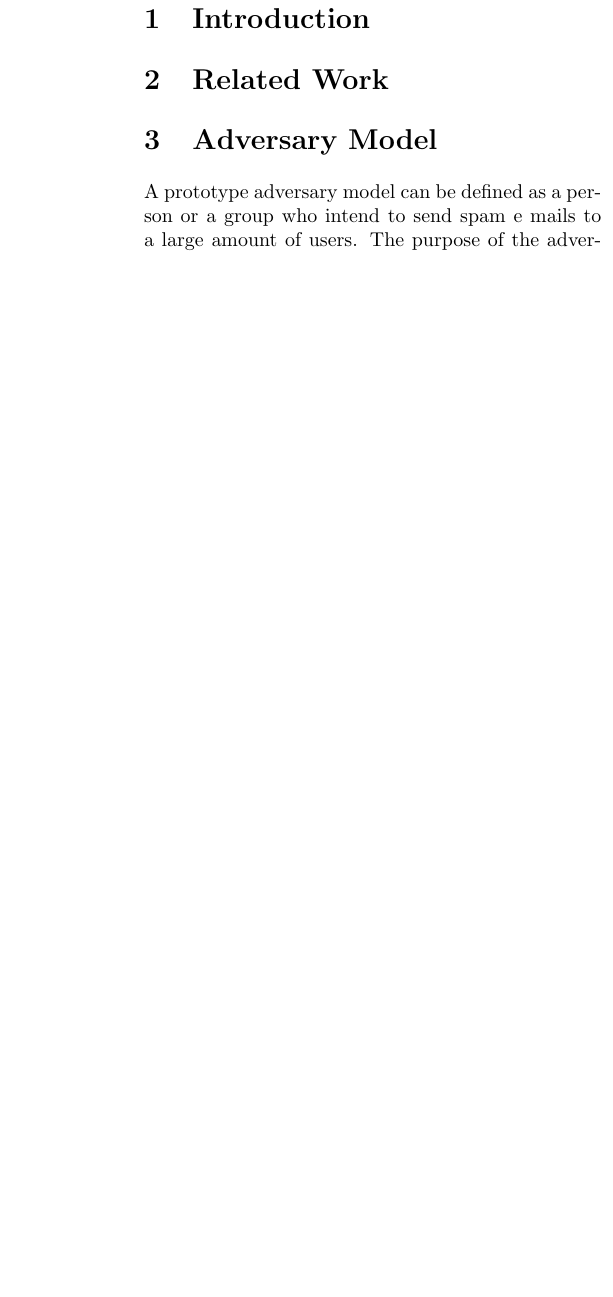
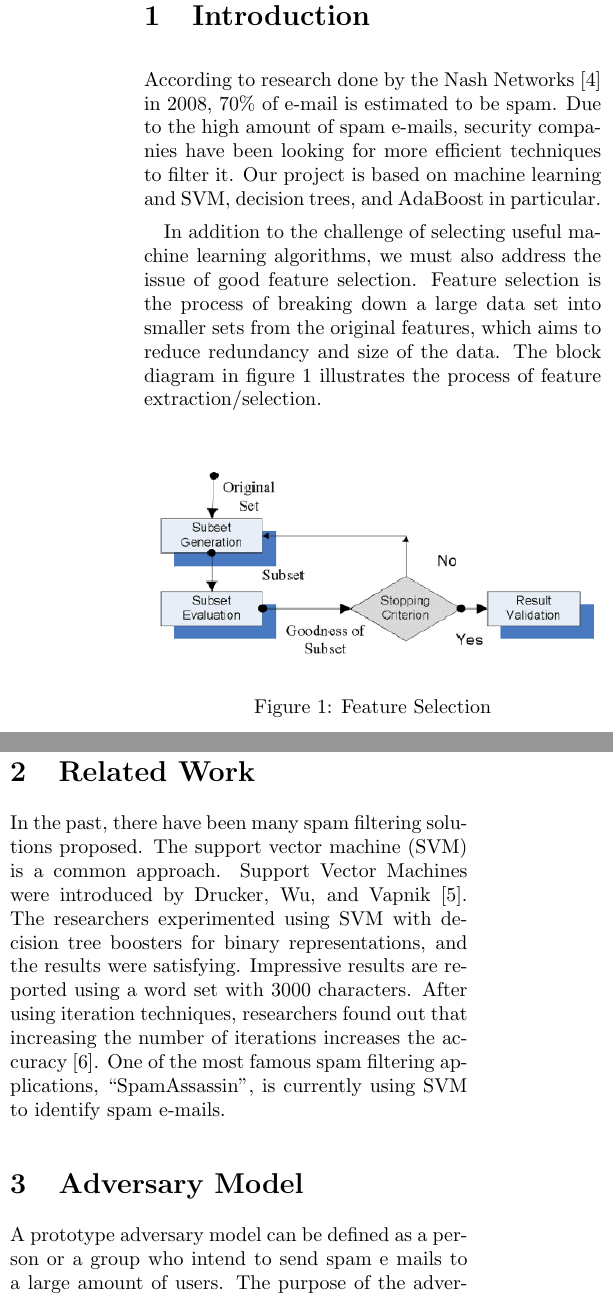
Before and after one commit to aoguz/CS6490-FinalProject-SpamFilter, a LaTeX document (FinalPaper/paper_summary.tex, which reads FinalPaper/introduction.tex, FinalPaper/relatedWork.tex): part of one column of page 1 of 3 before the commit and two parts of the columns of page 1 of 3 after it, the two joined at a grey line, cut so that both start at the same text, the shorter picture padded with empty space. Compiled offline with pdfLaTeX.

Commit message:
updated report with Ahmet's changes

```diff
--- a/FinalPaper/introduction.tex
+++ b/FinalPaper/introduction.tex
@@ -1 +1,14 @@
 \section{Introduction}
+According to research done by the Nash Networks \cite{choudhary} in 2008, 70\% of e-mail is estimated to be spam. Due to the high amount of spam e-mails, security companies have been looking for more efficient techniques to filter it.
+Our project is based on machine learning and SVM, decision trees, and AdaBoost in particular.
+
+In addition to the challenge of selecting useful machine learning algorithms, we must also address the issue of good feature selection. Feature selection is the process of breaking down a large data set into smaller sets from the original features, which aims to reduce redundancy and size of the data. The block diagram in figure \ref{fig:featureSelection} illustrates the process of feature extraction/selection.
+
+
+
+\begin{figure}[h]
+    \centering
+    \includegraphics[width=0.5\textwidth]{featureSelection}
+    \caption{Feature Selection}
+    \label{fig:featureSelection}
+\end{figure}
--- a/FinalPaper/relatedWork.tex
+++ b/FinalPaper/relatedWork.tex
@@ -1 +1,3 @@
 \section{Related Work}
+In the past, there have been many spam filtering solutions proposed. The support vector machine (SVM) is a common approach. Support Vector Machines were introduced  by Drucker, Wu, and Vapnik \cite{svm}. The researchers experimented using SVM with decision tree boosters for binary representations, and the results were satisfying.
+Impressive results are reported using a word set with 3000 characters. After using iteration techniques, researchers found out that increasing the number of iterations increases the accuracy \cite{sculley2007relaxed}. One of the most famous spam filtering applications, ``SpamAssassin'', is currently using SVM to identify spam e-mails.
```
Also changed, not shown: FinalPaper/biblio.bib (+32 -0 lines), FinalPaper/featureSelection.png (added), FinalPaper/paper_summary.pdf.
